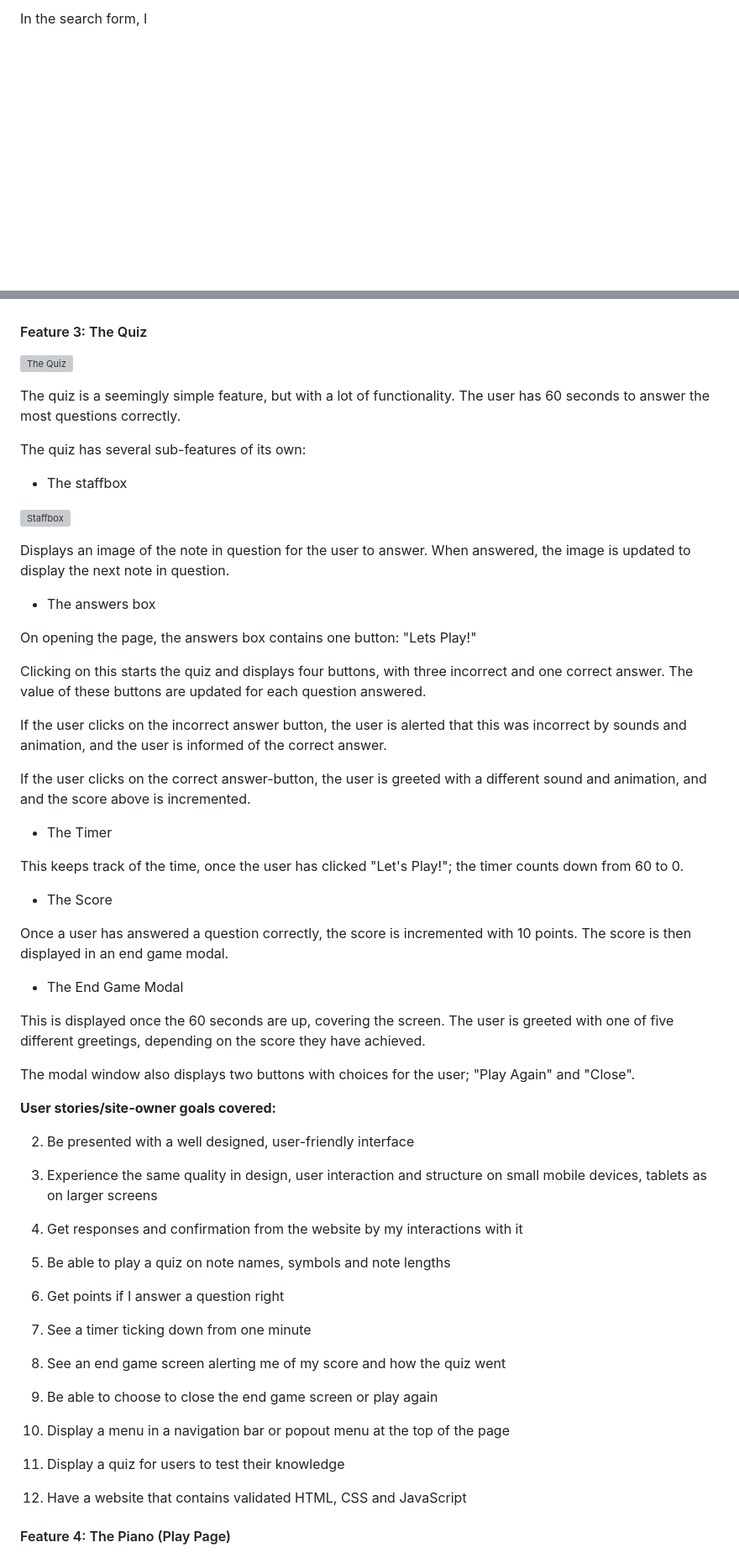
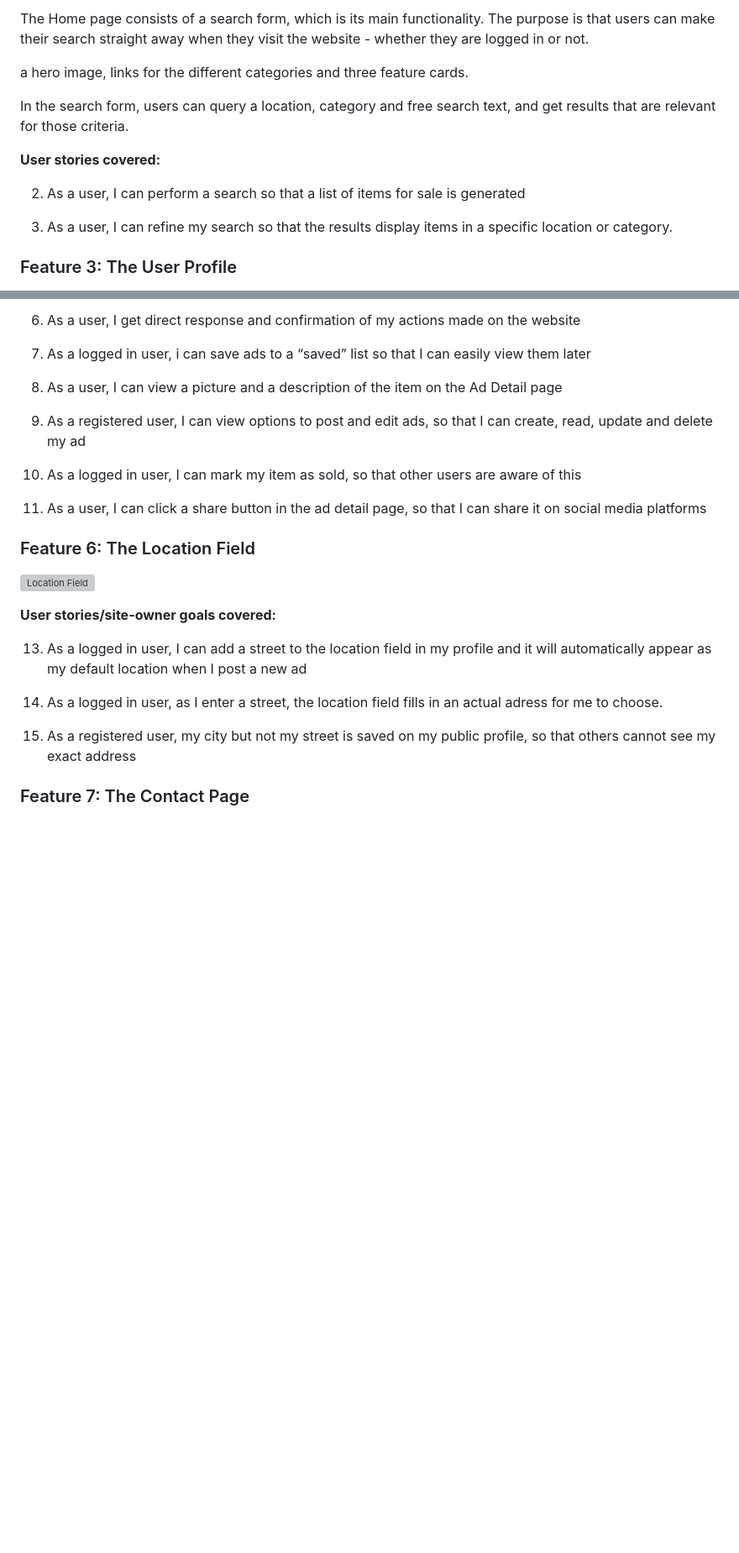
Before and after one commit to johnvenkiah/CI_PP4_John_Venkiah, a Markdown page: README.md, 2 parts joined by grey strips. Shown: that part at 84% size. Rendered like a GitHub page; blank space fills up the shorter version; grey boxes are pictures that could not be loaded.

```diff
--- a/README.md
+++ b/README.md
@@ -323,2 +332,15 @@ The Home page consists of a search form, a hero image, links for the different c
 
-In the search form, I
+The Home page consists of a search form, which is its main functionality. The purpose is that users can make their search straight away when they visit the website - whether they are logged in or not.
+
+a hero image, links for the different categories and three feature cards.
+
+In the search form, users can query a location, category and free search text, and get results that are relevant for those criteria.
+
+**User stories covered:**
+
+2. As a user, I can perform a search so that a list of items for sale is generated
+
+3. As a user, I can refine my search so that the results display items in a specific location or category.
+
+### Feature 3: The User Profile
+
@@ -333,69 +402,27 @@ In the search form, I
+6. As a user, I get direct response and confirmation of my actions made on the website
+
+12. As a logged in user, i can save ads to a “saved” list so that I can easily view them later
+
+15. As a user, I can view a picture and a description of the item on the Ad Detail page
+
+17. As a registered user, I can view options to post and edit ads, so that I can create, read, update and delete my ad
+18. As a logged in user, I can mark my item as sold, so that other users are aware of this
+
+21. As a user, I can click a share button in the ad detail page, so that I can share it on social media platforms
 
 
-#### Feature 3: The Quiz
+### Feature 6: The Location Field
 
-![The Quiz](https://github.com/johnvenkiah/CI_MS2_John_Venkiah/blob/master/docs/screenshots/features/feature_3_quiz_mobile.png)
-
-The quiz is a seemingly simple feature, but with a lot of functionality. The user has 60 seconds to answer the most questions correctly.
-
-The quiz has several sub-features of its own:
-
-- The staffbox
-
-![Staffbox](https://github.com/johnvenkiah/CI_MS2_John_Venkiah/blob/master/docs/screenshots/features/staffbox.png)
-
-Displays an image of the note in question for the user to answer. When answered, the image is updated to display the next note in question.
-
-- The answers box
-
-
-
-On opening the page, the answers box contains one button: "Lets Play!"
-
-Clicking on this starts the quiz and displays four buttons, with three incorrect and one correct answer. The value of these buttons are updated for each question answered.
-
-If the user clicks on the incorrect answer button, the user is alerted that this was incorrect by sounds and animation, and the user is informed of the correct answer.
-
-If the user clicks on the correct answer-button, the user is greeted with a different sound and animation, and and the score above is incremented.
-
-- The Timer
-
-This keeps track of the time, once the user has clicked "Let's Play!"; the timer counts down from 60 to 0.
-
-- The Score
-
-Once a user has answered a question correctly, the score is incremented with 10 points. The score is then displayed in an end game modal.
-
-- The End Game Modal
-
-This is displayed once the 60 seconds are up, covering the screen. The user is greeted with one of five different greetings, depending on the score they have achieved.
-
-The modal window also displays two buttons with choices for the user; "Play Again" and "Close".
+![Location Field](https://github.com/johnvenkiah/CI_PP4_John_Venkiah/blob/main/docs/screenshots/features/ad_detail.png)
 
 **User stories/site-owner goals covered:**
 
-2. Be presented with a well designed, user-friendly interface
+13. As a logged in user, I can add a street to the location field in my profile and it will automatically appear as my default location when I post a new ad
 
-3. Experience the same quality in design, user interaction and structure on small mobile devices, tablets as on larger screens
+14. As a logged in user, as I enter a street, the location field fills in an actual adress for me to choose.
 
-4. Get responses and confirmation from the website by my interactions with it
-
-5. Be able to play a quiz on note names, symbols and note lengths
-
-6. Get points if I answer a question right
-
-7. See a timer ticking down from one minute
-
-8. See an end game screen alerting me of my score and how the quiz went
-
-9. Be able to choose to close the end game screen or play again
-
-16. Display a menu in a navigation bar or popout menu at the top of the page
-
-17. Display a quiz for users to test their knowledge
-
-21. Have a website that contains validated HTML, CSS and JavaScript
+15. As a registered user, my city but not my street is saved on my public profile, so that others cannot see my exact address
 
 
-#### Feature 4: The Piano (Play Page)
+### Feature 7: The Contact Page
 
```
Also changed, not shown: other parts of README.md (+119 -87 lines), docs/screenshots/features/contact.png (added), docs/screenshots/features/location_field.png (added), docs/screenshots/features/post_ad.png (added), 8 other files.
